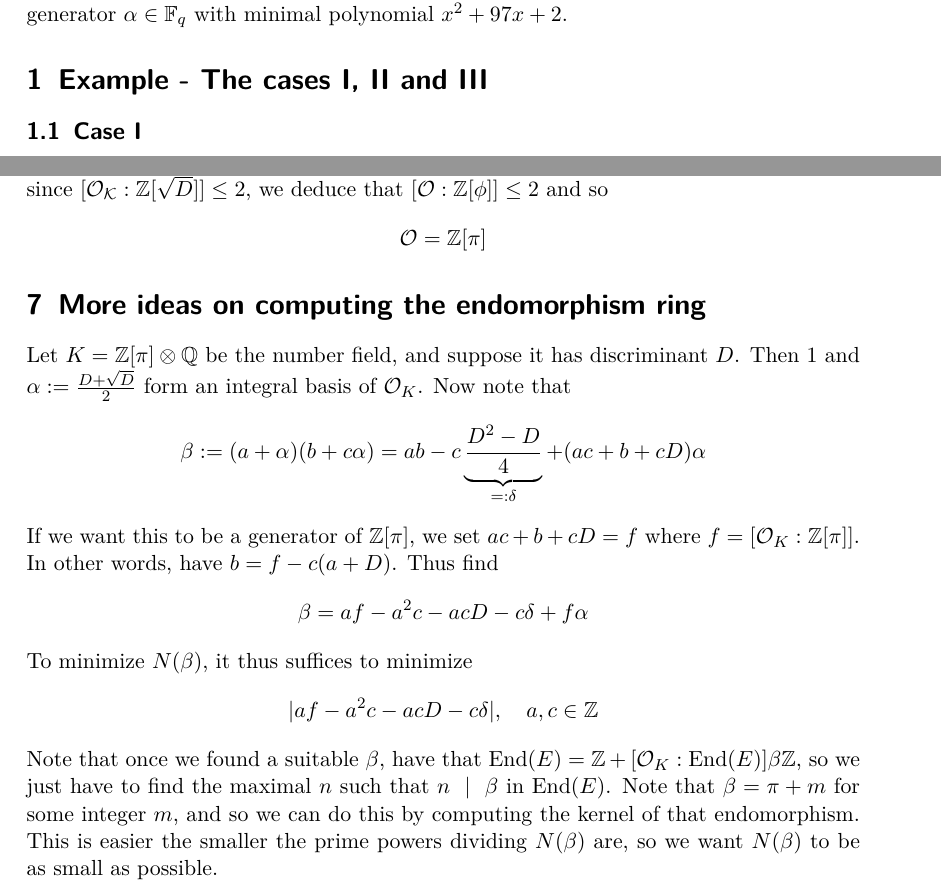
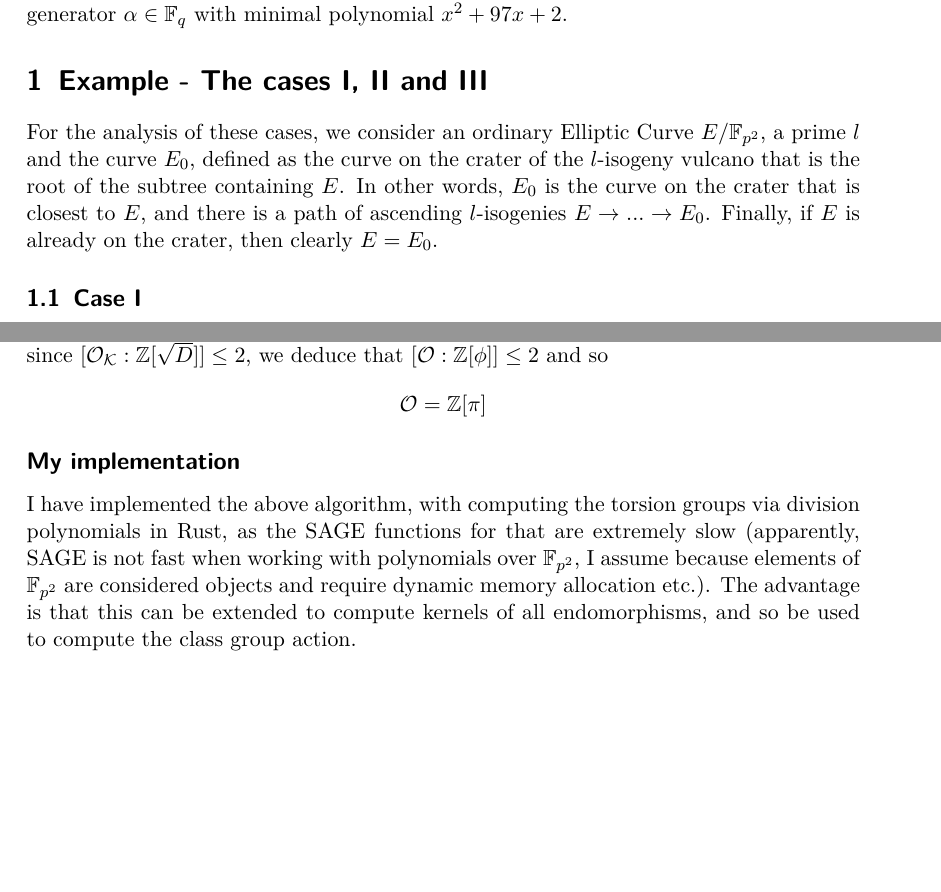
Before and after one commit to FeanorTheElf/supersingular-curve-gen, a LaTeX document (notes.tex): two parts of pages 1 and 15 of 22 before the commit and two parts of pages 1 and 15 of 21 after it, joined at a grey line, cut so that both start at the same text, the shorter picture padded with empty space. Compiled offline with pdfLaTeX.

Commit message:
Worked on the document

```diff
--- a/notes.tex
+++ b/notes.tex
@@ -89,7 +89,13 @@ Let $p = 101$ and $q = p^2$.
 We usually use the generator $\alpha \in \F_q$ with minimal polynomial $x^2 + 97 x + 2$.
 
 \section{Example - The cases I, II and III}
+For the analysis of these cases, we consider an ordinary Elliptic Curve $E/\F_{p^2}$, a prime $l$ and the curve $E_0$, defined as the curve on the crater of the $l$-isogeny vulcano that is the root of the subtree containing $E$.
+In other words, $E_0$ is the curve on the crater that is closest to $E$, and there is a path of ascending $l$-isogenies $E \to ... \to E_0$.
+Finally, if $E$ is already on the crater, then clearly $E = E_0$.
+
 \subsection{Case I}
+We say that we are in \emph{Case I}, if $E_0 = E_0^{(p)}$, i.e. $E_0$ is defined over $\F_p$.
+
 Finding examples of case I is trivial - just take a curve $E$ with $j(E) \in \F_p$.
 Then clearly $E^{(p)} = E$ and so also $E_0^{(p)} = E_0$ (since $\cdot^{(p)}$ maps the path $E \to E_0$ to $E = E^{(p)} \to E_0^{(p)}$).
 
@@ -638,26 +650,9 @@ However, since $[\O_\K : \Z[\sqrt{D}]] \leq 2$, we deduce that $[\O : \Z[\phi]]
     \O = \Z[\pi]
 \end{equation*}
 
-\section{More ideas on computing the endomorphism ring}
-Let $K = \Z[\pi] \otimes \mathbb{Q}$ be the number field, and suppose it has discriminant $D$.
-Then 1 and $\alpha := \frac {D + \sqrt{D}} 2$ form an integral basis of $\O_K$.
-Now note that
-\begin{equation*}
-    \beta := (a + \alpha)(b + c\alpha) = a b - c \underbrace{\frac {D^2 - D} 4}_{=: \delta} + (ac + b + cD)\alpha
-\end{equation*}
-If we want this to be a generator of $\Z[\pi]$, we set $ac + b + cD = f$ where $f = [\O_K : \Z[\pi]]$.
-In other words, have $b = f - c(a + D)$.
-Thus find
-\begin{equation*}
-    \beta = af - a^2c - acD - c\delta + f\alpha
-\end{equation*}
-To minimize $N(\beta)$, it thus suffices to minimize
-\begin{equation*}
-    | af - a^2c - acD - c\delta |, \quad a, c \in \Z
-\end{equation*}
-Note that once we found a suitable $\beta$, have that $\End(E) = \Z + [\O_K : \End(E)] \beta \Z$, so we just have to find the maximal $n$ such that $n \divides \beta$ in $\End(E)$.
-Note that $\beta = \pi + m$ for some integer $m$, and so we can do this by computing the kernel of that endomorphism.
-This is easier the smaller the prime powers dividing $N(\beta)$ are, so we want $N(\beta)$ to be as small as possible.
+\subsection*{My implementation}
+I have implemented the above algorithm, with computing the torsion groups via division polynomials in Rust, as the SAGE functions for that are extremely slow (apparently, SAGE is not fast when working with polynomials over $\F_{p^2}$, I assume because elements of $\F_{p^2}$ are considered objects and require dynamic memory allocation etc.).
+The advantage is that this can be extended to compute kernels of all endomorphisms, and so be used to compute the class group action.
 
 \section{$P_3$ and $Q_3$}
 \label{sec:numerical_values}
```
Also changed, not shown: notes.pdf, notes.tex (28 more changed lines).
